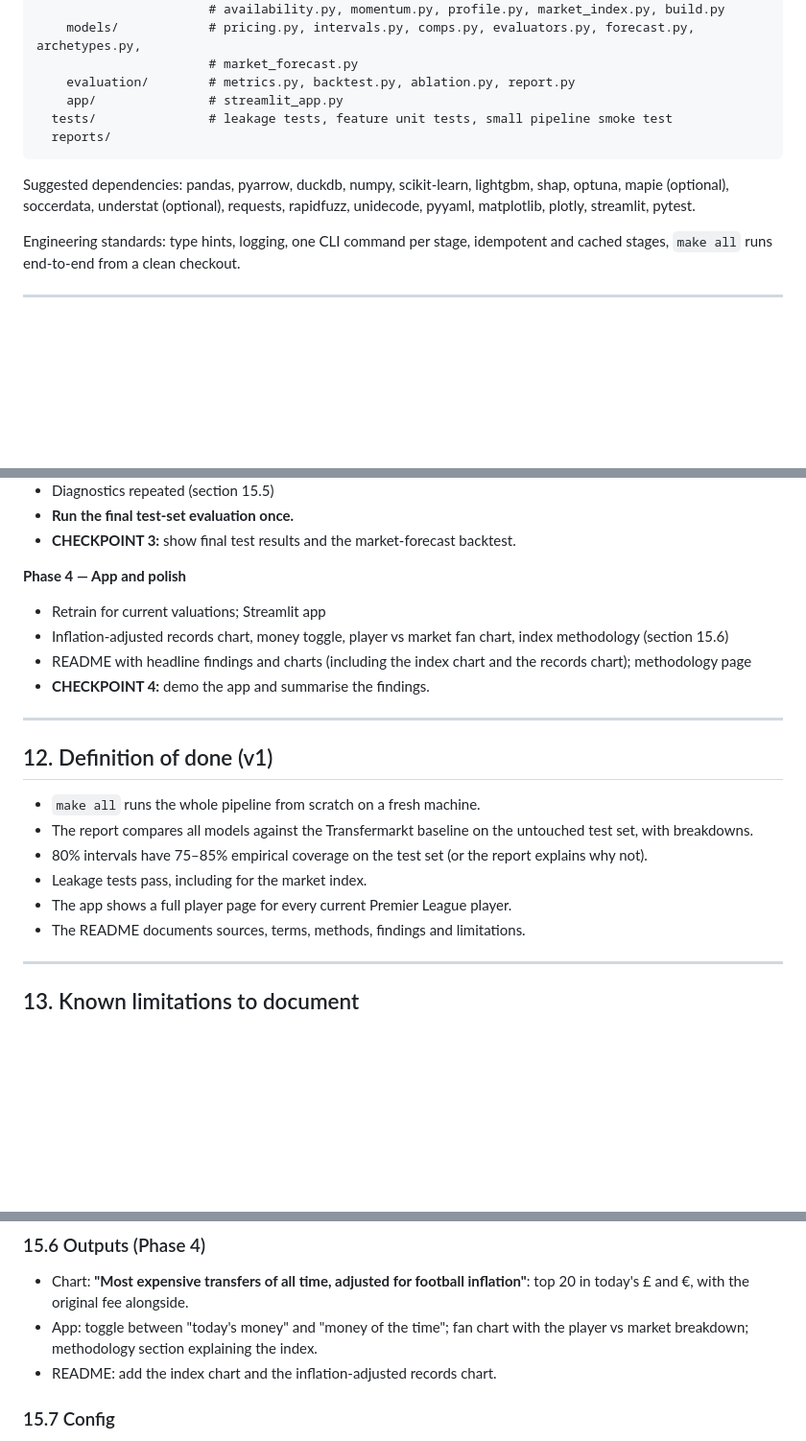
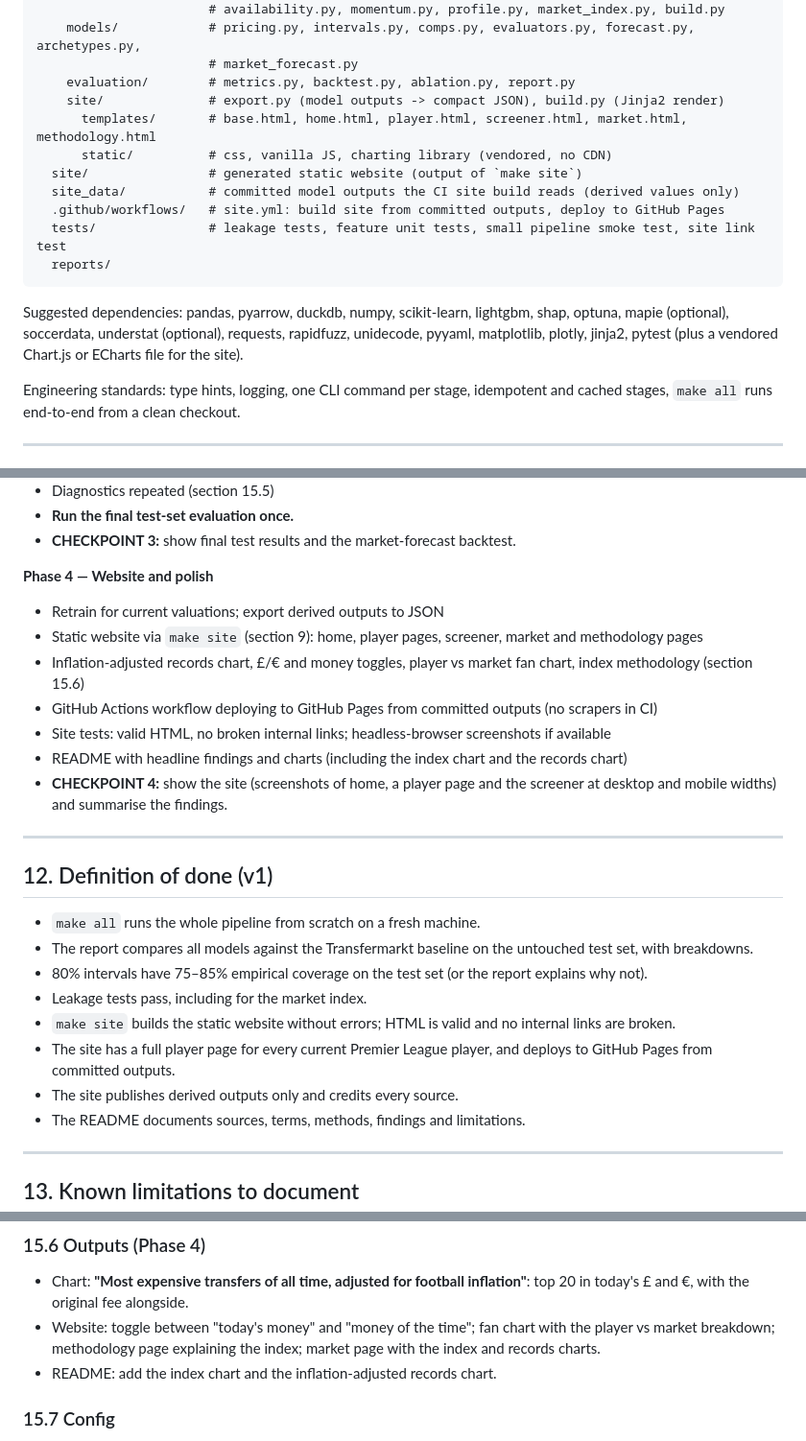
Before and after one commit to RithvikSanum/Football-Market-Value, a Markdown page: football-valuation-brief.md, 3 parts joined by grey strips. Shown at 96% size. Drawn GitHub-style; blank space fills up the shorter version.

````diff
--- a/football-valuation-brief.md
+++ b/football-valuation-brief.md
@@ -244,12 +274,17 @@ football-valuation/
     models/            # pricing.py, intervals.py, comps.py, evaluators.py, forecast.py, archetypes.py,
                        # market_forecast.py
     evaluation/        # metrics.py, backtest.py, ablation.py, report.py
-    app/               # streamlit_app.py
-  tests/               # leakage tests, feature unit tests, small pipeline smoke test
+    site/              # export.py (model outputs -> compact JSON), build.py (Jinja2 render)
+      templates/       # base.html, home.html, player.html, screener.html, market.html, methodology.html
+      static/          # css, vanilla JS, charting library (vendored, no CDN)
+  site/                # generated static website (output of `make site`)
+  site_data/           # committed model outputs the CI site build reads (derived values only)
+  .github/workflows/   # site.yml: build site from committed outputs, deploy to GitHub Pages
+  tests/               # leakage tests, feature unit tests, small pipeline smoke test, site link test
   reports/
 ```
 
-Suggested dependencies: pandas, pyarrow, duckdb, numpy, scikit-learn, lightgbm, shap, optuna, mapie (optional), soccerdata, understat (optional), requests, rapidfuzz, unidecode, pyyaml, matplotlib, plotly, streamlit, pytest.
+Suggested dependencies: pandas, pyarrow, duckdb, numpy, scikit-learn, lightgbm, shap, optuna, mapie (optional), soccerdata, understat (optional), requests, rapidfuzz, unidecode, pyyaml, matplotlib, plotly, jinja2, pytest (plus a vendored Chart.js or ECharts file for the site).
 
 Engineering standards: type hints, logging, one CLI command per stage, idempotent and cached stages, `make all` runs end-to-end from a clean checkout.
 
@@ -290,11 +325,14 @@ Engineering standards: type hints, logging, one CLI command per stage, idempoten
 - **Run the final test-set evaluation once.**
 - **CHECKPOINT 3:** show final test results and the market-forecast backtest.
 
-**Phase 4 — App and polish**
-- Retrain for current valuations; Streamlit app
-- Inflation-adjusted records chart, money toggle, player vs market fan chart, index methodology (section 15.6)
-- README with headline findings and charts (including the index chart and the records chart); methodology page
-- **CHECKPOINT 4:** demo the app and summarise the findings.
+**Phase 4 — Website and polish**
+- Retrain for current valuations; export derived outputs to JSON
+- Static website via `make site` (section 9): home, player pages, screener, market and methodology pages
+- Inflation-adjusted records chart, £/€ and money toggles, player vs market fan chart, index methodology (section 15.6)
+- GitHub Actions workflow deploying to GitHub Pages from committed outputs (no scrapers in CI)
+- Site tests: valid HTML, no broken internal links; headless-browser screenshots if available
+- README with headline findings and charts (including the index chart and the records chart)
+- **CHECKPOINT 4:** show the site (screenshots of home, a player page and the screener at desktop and mobile widths) and summarise the findings.
 
 ---
 
@@ -304,7 +342,9 @@ Engineering standards: type hints, logging, one CLI command per stage, idempoten
 - The report compares all models against the Transfermarkt baseline on the untouched test set, with breakdowns.
 - 80% intervals have 75–85% empirical coverage on the test set (or the report explains why not).
 - Leakage tests pass, including for the market index.
-- The app shows a full player page for every current Premier League player.
+- `make site` builds the static website without errors; HTML is valid and no internal links are broken.
+- The site has a full player page for every current Premier League player, and deploys to GitHub Pages from committed outputs.
+- The site publishes derived outputs only and credits every source.
 - The README documents sources, terms, methods, findings and limitations.
 
 ---
@@ -383,7 +423,7 @@ The model predicts **real value** = `log(fee) − log(market index at the transf
 ### 15.6 Outputs (Phase 4)
 
 - Chart: **"Most expensive transfers of all time, adjusted for football inflation"**: top 20 in today's £ and €, with the original fee alongside.
-- App: toggle between "today's money" and "money of the time"; fan chart with the player vs market breakdown; methodology section explaining the index.
+- Website: toggle between "today's money" and "money of the time"; fan chart with the player vs market breakdown; methodology page explaining the index; market page with the index and records charts.
 - README: add the index chart and the inflation-adjusted records chart.
 
 ### 15.7 Config
````
Also changed, not shown: other parts of football-valuation-brief.md (+48 -18 lines), reports/model_report.md (+54 -52 lines), reports/figures/calibration.png, reports/figures/errors_by_window.png, reports/figures/pred_vs_actual.png, reports/figures/shap_lgb_stats.png, reports/figures/shap_lgb_tm.png, 5 other files.
